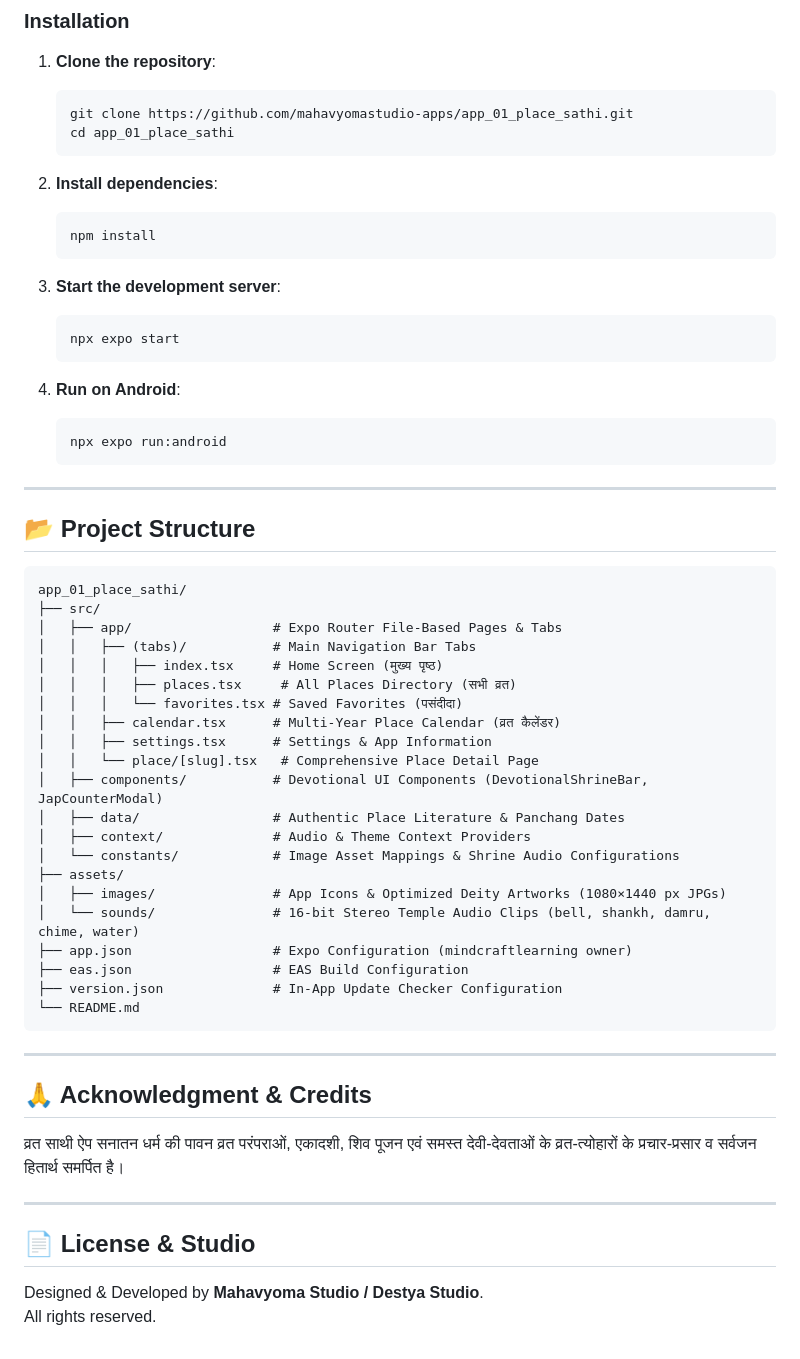
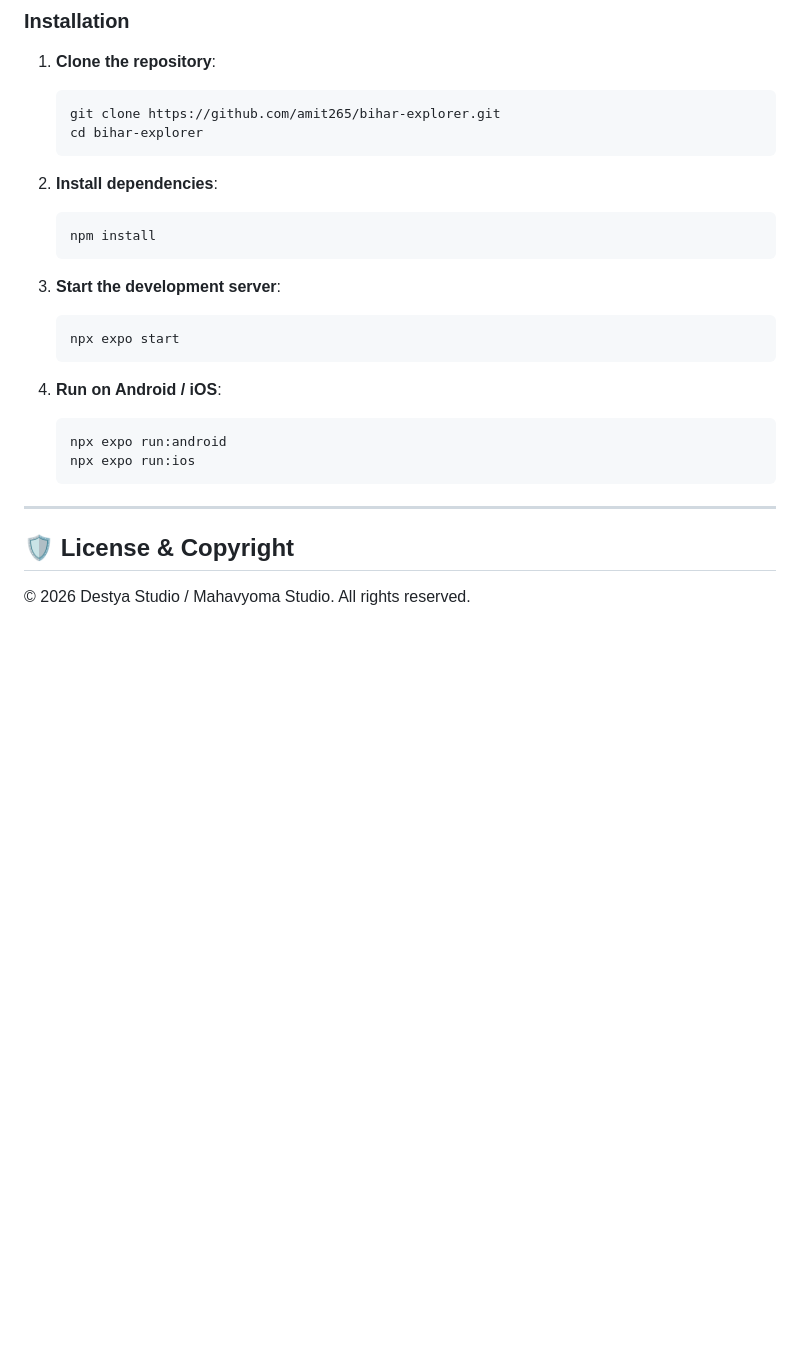
Before and after one commit to amit265/bihar-explorer, a Markdown page: README.md, the part around one of its changes. GitHub-like rendering; blank space fills up the shorter version.

````diff
--- a/README.md
+++ b/README.md
@@ -65,8 +52,8 @@ An authentic, calm, offline-first devotional platform for Sanatan Places, Kathas
 
 1. **Clone the repository**:
    ```bash
-   git clone https://github.com/mahavyomastudio-apps/app_01_place_sathi.git
-   cd app_01_place_sathi
+   git clone https://github.com/amit265/bihar-explorer.git
+   cd bihar-explorer
    ```
 
 2. **Install dependencies**:
@@ -79,48 +66,14 @@ An authentic, calm, offline-first devotional platform for Sanatan Places, Kathas
    npx expo start
    ```
 
-4. **Run on Android**:
+4. **Run on Android / iOS**:
    ```bash
    npx expo run:android
+   npx expo run:ios
    ```
 
 ---
 
-## 📂 Project Structure
+## 🛡️ License & Copyright
 
-```
-app_01_place_sathi/
-├── src/
-│   ├── app/                  # Expo Router File-Based Pages & Tabs
-│   │   ├── (tabs)/           # Main Navigation Bar Tabs
-│   │   │   ├── index.tsx     # Home Screen (मुख्य पृष्ठ)
-│   │   │   ├── places.tsx     # All Places Directory (सभी व्रत)
-│   │   │   └── favorites.tsx # Saved Favorites (पसंदीदा)
-│   │   ├── calendar.tsx      # Multi-Year Place Calendar (व्रत कैलेंडर)
-│   │   ├── settings.tsx      # Settings & App Information
-│   │   └── place/[slug].tsx   # Comprehensive Place Detail Page
-│   ├── components/           # Devotional UI Components (DevotionalShrineBar, JapCounterModal)
-│   ├── data/                 # Authentic Place Literature & Panchang Dates
-│   ├── context/              # Audio & Theme Context Providers
-│   └── constants/            # Image Asset Mappings & Shrine Audio Configurations
-├── assets/
-│   ├── images/               # App Icons & Optimized Deity Artworks (1080×1440 px JPGs)
-│   └── sounds/               # 16-bit Stereo Temple Audio Clips (bell, shankh, damru, chime, water)
-├── app.json                  # Expo Configuration (mindcraftlearning owner)
-├── eas.json                  # EAS Build Configuration
-├── version.json              # In-App Update Checker Configuration
-└── README.md
-```
-
----
-
-## 🙏 Acknowledgment & Credits
-
-व्रत साथी ऐप सनातन धर्म की पावन व्रत परंपराओं, एकादशी, शिव पूजन एवं समस्त देवी-देवताओं के व्रत-त्योहारों के प्रचार-प्रसार व सर्वजन हितार्थ समर्पित है।
-
----
-
-## 📄 License & Studio
-
-Designed & Developed by **Mahavyoma Studio / Destya Studio**.
-All rights reserved.
+© 2026 Destya Studio / Mahavyoma Studio. All rights reserved.
````
Also changed, not shown: other parts of README.md (+23 -36 lines).
